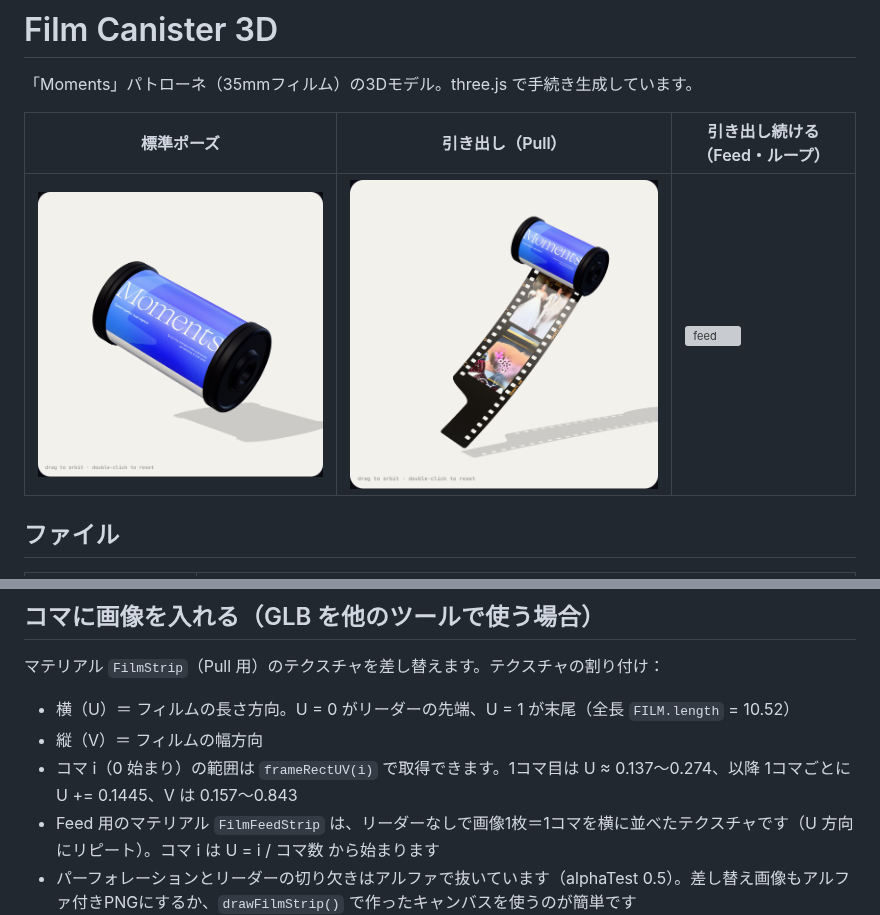
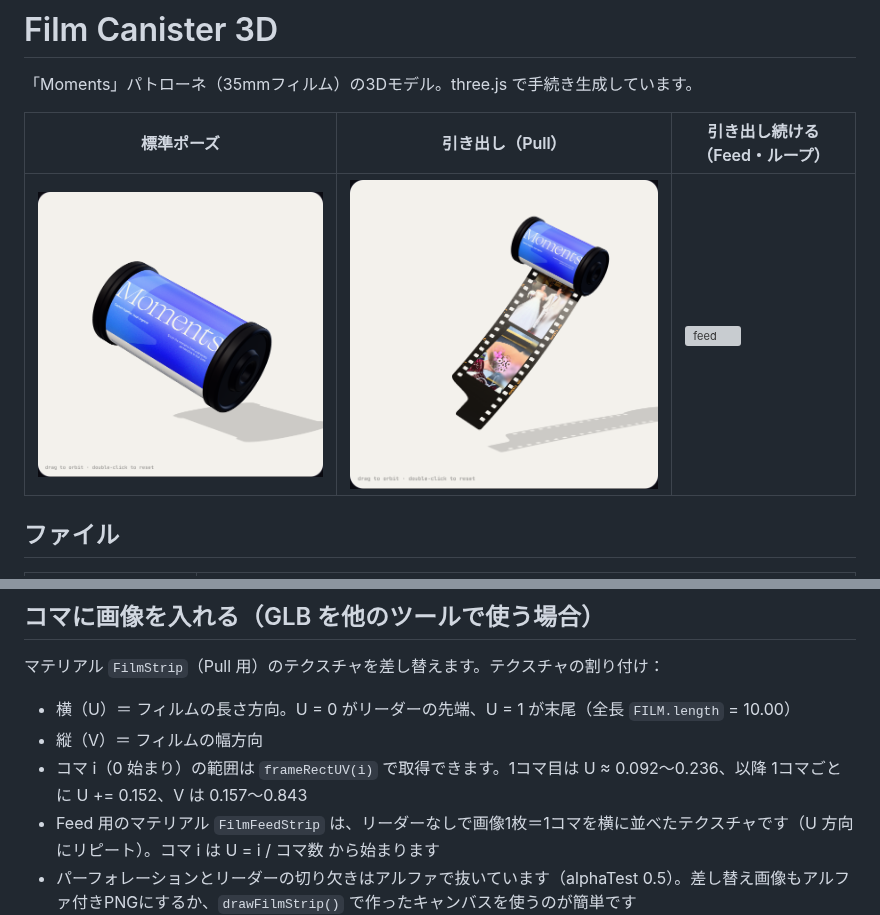
Before and after one commit to miu-del/dev, a Markdown page: film-canister-3d/README.md, 2 parts joined by grey strips. GitHub-like rendering; pictures changed too: film-canister-3d/preview-pull.png; grey boxes are pictures that could not be loaded.

Commit message:
Shorten the film leader tongue
Co-Authored-By: Claude Opus 5.5 <noreply@anthropic.com>
Claude-Session: https://claude.ai/code/session_01Y6DQ1kGwusafcS3KBvppAJ

```diff
--- a/film-canister-3d/README.md
+++ b/film-canister-3d/README.md
@@ -71,9 +71,9 @@ Pull と Feed はそれぞれ `Film` / `FilmFeed` のモーフターゲットで
 
 マテリアル `FilmStrip`（Pull 用）のテクスチャを差し替えます。テクスチャの割り付け：
 
-- 横（U）＝ フィルムの長さ方向。U = 0 がリーダーの先端、U = 1 が末尾（全長 `FILM.length` = 10.52）
+- 横（U）＝ フィルムの長さ方向。U = 0 がリーダーの先端、U = 1 が末尾（全長 `FILM.length` = 10.00）
 - 縦（V）＝ フィルムの幅方向
-- コマ i（0 始まり）の範囲は `frameRectUV(i)` で取得できます。1コマ目は U ≈ 0.137〜0.274、以降 1コマごとに U += 0.1445、V は 0.157〜0.843
+- コマ i（0 始まり）の範囲は `frameRectUV(i)` で取得できます。1コマ目は U ≈ 0.092〜0.236、以降 1コマごとに U += 0.152、V は 0.157〜0.843
 - Feed 用のマテリアル `FilmFeedStrip` は、リーダーなしで画像1枚＝1コマを横に並べたテクスチャです（U 方向にリピート）。コマ i は U = i / コマ数 から始まります
 - パーフォレーションとリーダーの切り欠きはアルファで抜いています（alphaTest 0.5）。差し替え画像もアルファ付きPNGにするか、`drawFilmStrip()` で作ったキャンバスを使うのが簡単です
 
```
Also changed, not shown: 3 other files.
